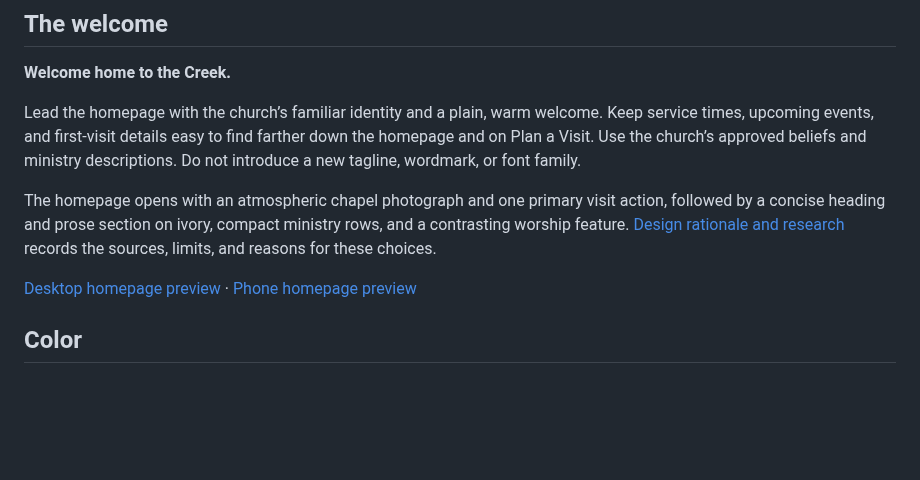
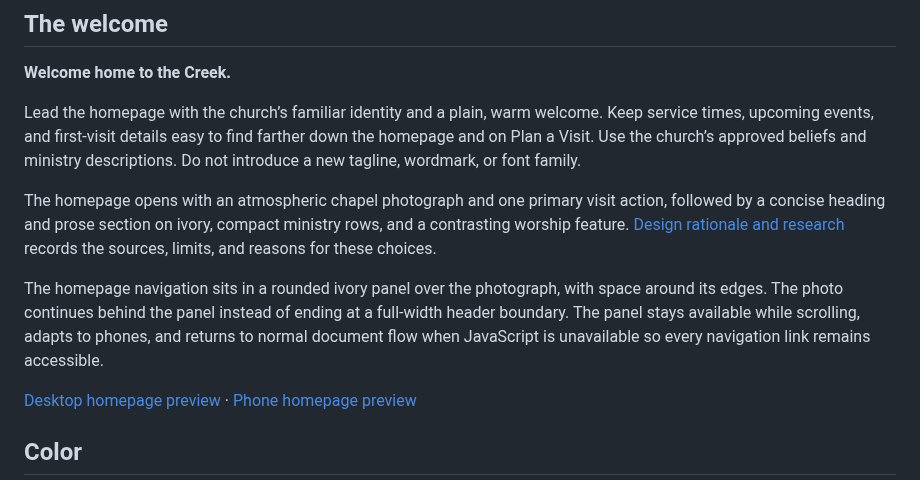
Before and after one commit to Base1520/bluffcreekbaptistchurch.org, a Markdown page: docs/homestead-editorial.md, the part around the change. GitHub-like rendering; blank space fills up the shorter version.

```diff
--- a/docs/homestead-editorial.md
+++ b/docs/homestead-editorial.md
@@ -9,6 +9,8 @@ This guide applies the original **BCBC — Brand Kit (Homestead) · v1.0**, sele
 Lead the homepage with the church’s familiar identity and a plain, warm welcome. Keep service times, upcoming events, and first-visit details easy to find farther down the homepage and on Plan a Visit. Use the church’s approved beliefs and ministry descriptions. Do not introduce a new tagline, wordmark, or font family.
 
 The homepage opens with an atmospheric chapel photograph and one primary visit action, followed by a concise heading and prose section on ivory, compact ministry rows, and a contrasting worship feature. [Design rationale and research](homepage-design-rationale.md) records the sources, limits, and reasons for these choices.
+
+The homepage navigation sits in a rounded ivory panel over the photograph, with space around its edges. The photo continues behind the panel instead of ending at a full-width header boundary. The panel stays available while scrolling, adapts to phones, and returns to normal document flow when JavaScript is unavailable so every navigation link remains accessible.
 
 [Desktop homepage preview](previews/home-desktop.png) · [Phone homepage preview](previews/home-phone.png)
 
```
Also changed, not shown: docs/verification.md (+6 -4 lines), docs/previews/home-desktop.png, docs/previews/home-phone.png, 14 other files.
